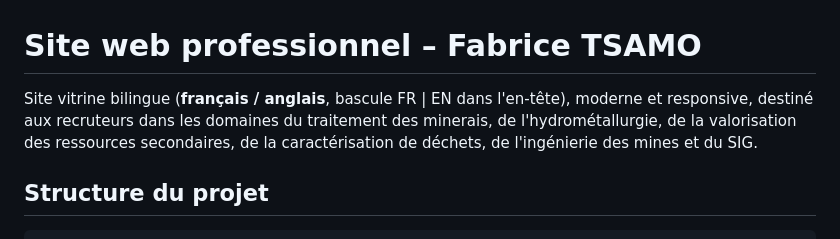
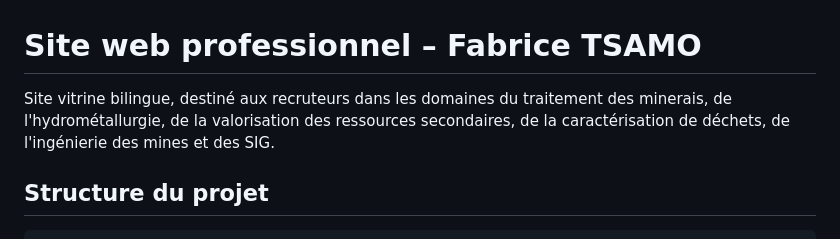
Before and after one commit to fabrice-py/Professional-Webprofile, a Markdown page: README.md, the part around the change. GitHub-like rendering.

Commit message:
Simplify project description in README
Removed mention of modern and responsive design.

```diff
--- a/README.md
+++ b/README.md
@@ -1,8 +1,7 @@
 # Site web professionnel – Fabrice TSAMO
 
-Site vitrine bilingue (**français / anglais**, bascule FR | EN dans l'en-tête), moderne et responsive,
-destiné aux recruteurs dans les domaines du traitement des minerais, de l'hydrométallurgie, de la
-valorisation des ressources secondaires, de la caractérisation de déchets, de l'ingénierie des mines et du SIG.
+Site vitrine bilingue, destiné aux recruteurs dans les domaines du traitement des minerais, de l'hydrométallurgie, de la
+valorisation des ressources secondaires, de la caractérisation de déchets, de l'ingénierie des mines et des SIG.
 
 ## Structure du projet
 
```
